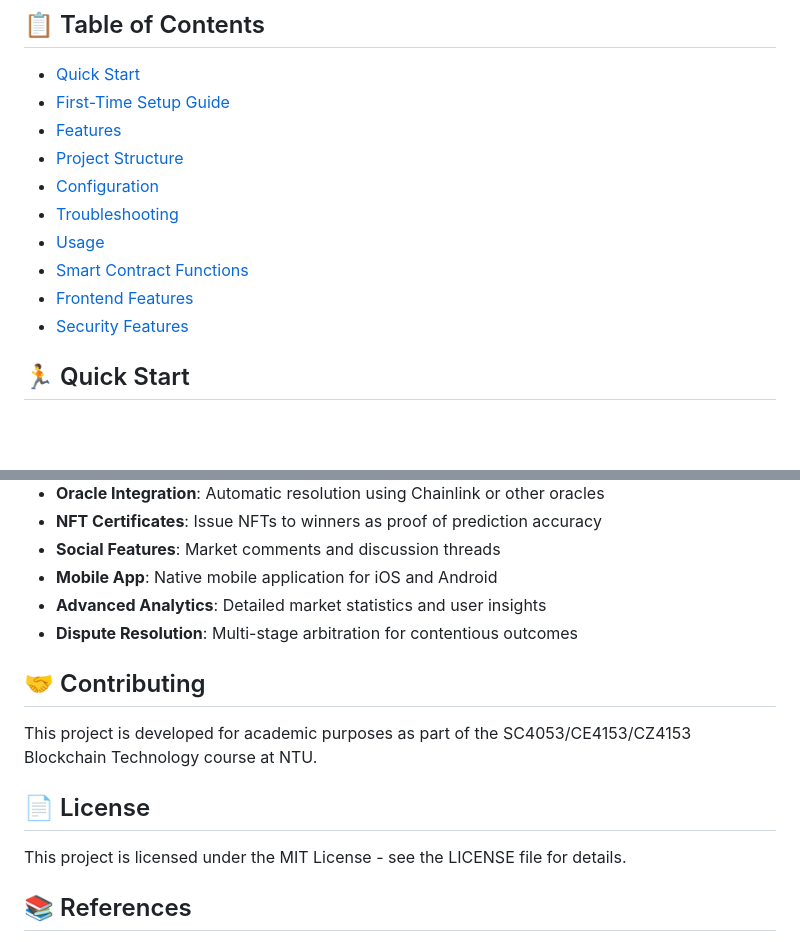
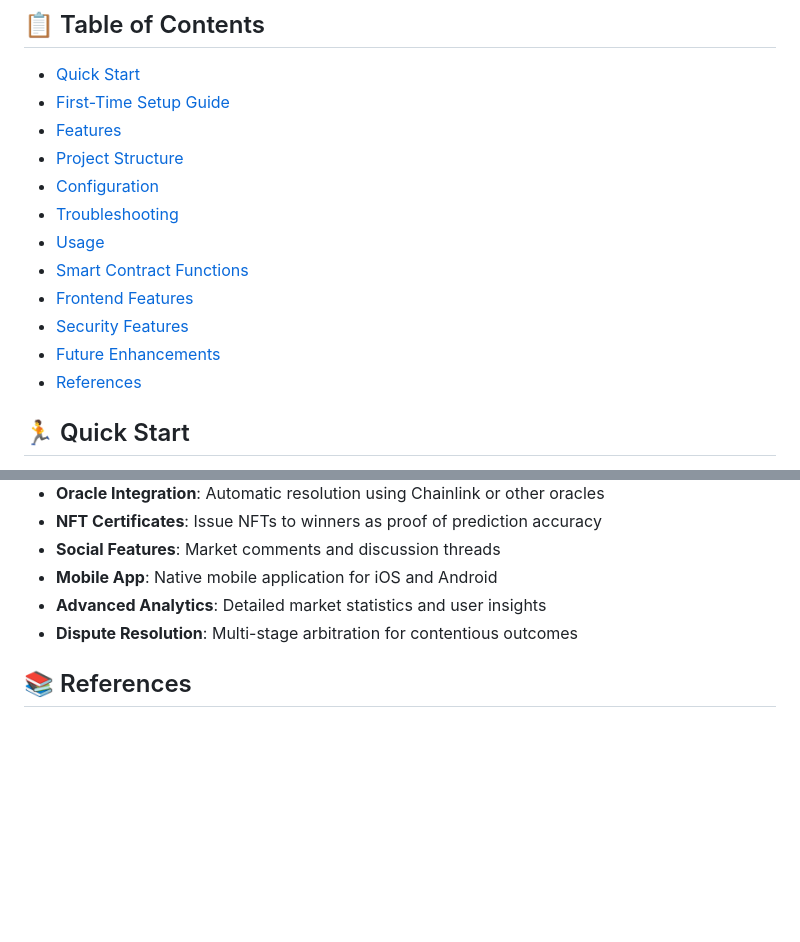
Before and after one commit to BluesClue27/SC4053-Blockchain-Technology, a Markdown page: README.md, 2 parts joined by grey strips. GitHub-like rendering; blank space fills up the shorter version.

```diff
--- a/README.md
+++ b/README.md
@@ -12,8 +12,10 @@ A decentralized prediction market platform built on Ethereum that allows users t
 - [Troubleshooting](#-troubleshooting)
-- [Usage](#usage)
-- [Smart Contract Functions](#smart-contract-functions)
-- [Frontend Features](#frontend-features)
-- [Security Features](#security-features)
+- [Usage](#-usage)
+- [Smart Contract Functions](#-smart-contract-functions)
+- [Frontend Features](#-frontend-features)
+- [Security Features](#-security-features)
+- [Future Enhancements](#-future-enhancements)
+- [References](#-references)
 
 ## 🏃 Quick Start
 
@@ -539,14 +541,6 @@ Key parameters in the PredictionMarket contract:
 - **Advanced Analytics**: Detailed market statistics and user insights
 - **Dispute Resolution**: Multi-stage arbitration for contentious outcomes
 
-## 🤝 Contributing
-
-This project is developed for academic purposes as part of the SC4053/CE4153/CZ4153 Blockchain Technology course at NTU.
-
-## 📄 License
-
-This project is licensed under the MIT License - see the LICENSE file for details.
-
 ## 📚 References
 
 - [Ethereum Documentation](https://ethereum.org/developers/)
```
Also changed, not shown: other parts of README.md (+3 -3 lines).
